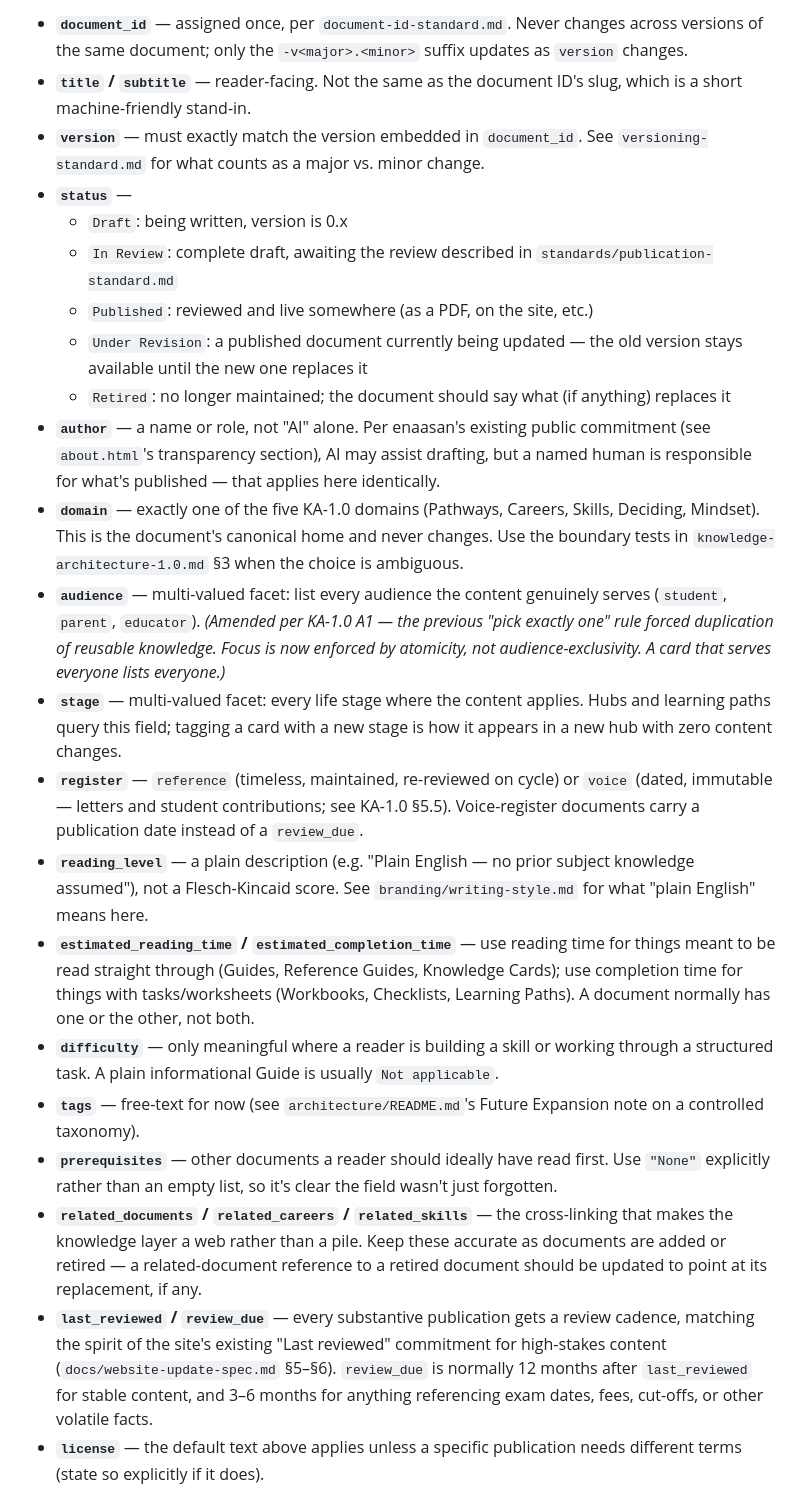
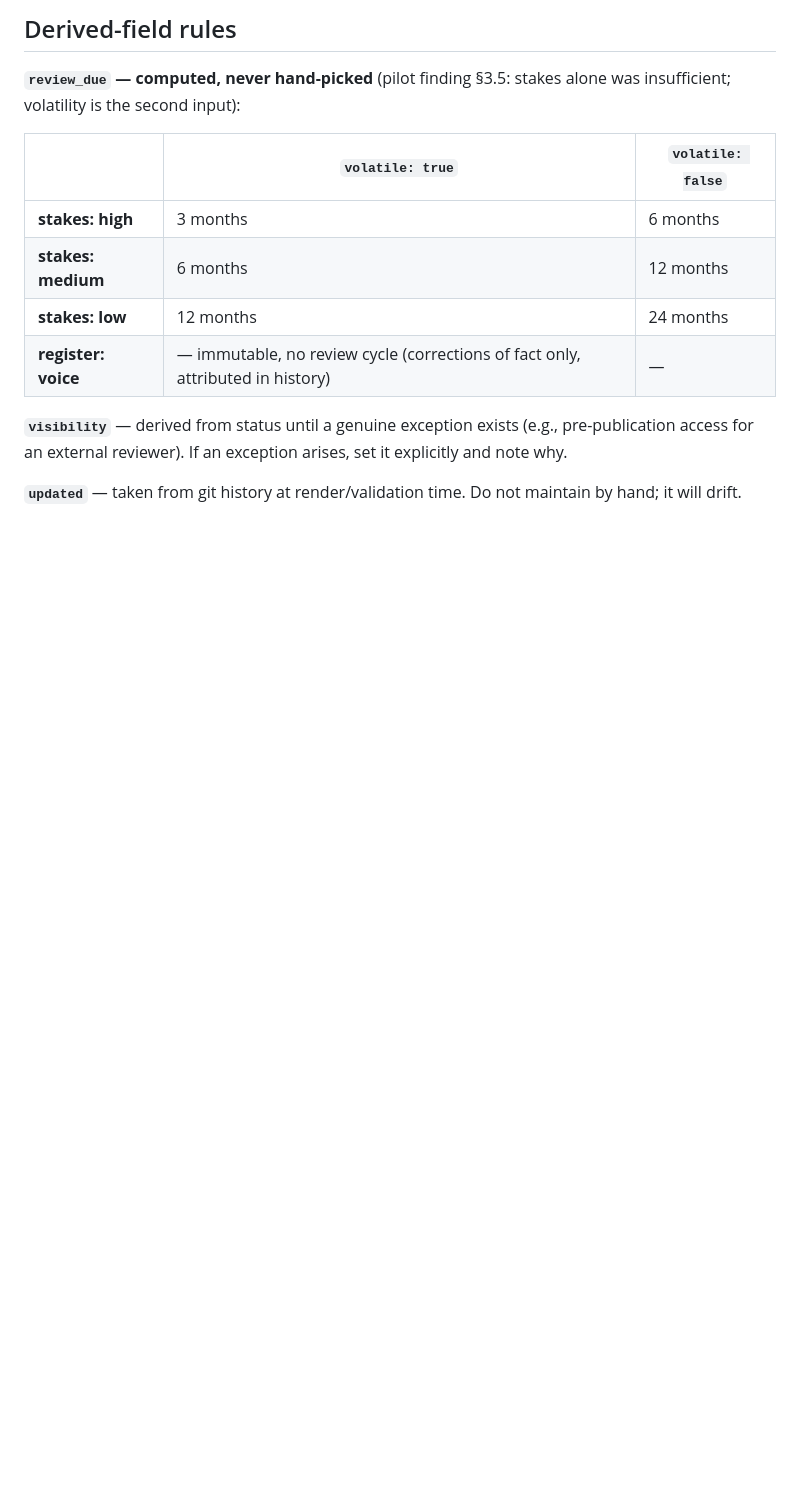
Before and after one commit to siddiquema/enaasan, a Markdown page: knowledge/architecture/metadata-standard.md, the part around one of its changes. GitHub-like rendering; blank space fills up the shorter version.

```diff
--- a/knowledge/architecture/metadata-standard.md
+++ b/knowledge/architecture/metadata-standard.md
@@ -39,23 +71,16 @@ A ready-to-copy blank version lives at `templates/metadata-template.md`.
 
-- **`document_id`** — assigned once, per `document-id-standard.md`. Never changes across versions of the same document; only the `-v<major>.<minor>` suffix updates as `version` changes.
-- **`title` / `subtitle`** — reader-facing. Not the same as the document ID's slug, which is a short machine-friendly stand-in.
-- **`version`** — must exactly match the version embedded in `document_id`. See `versioning-standard.md` for what counts as a major vs. minor change.
-- **`status`** —
-  - `Draft`: being written, version is 0.x
-  - `In Review`: complete draft, awaiting the review described in `standards/publication-standard.md`
-  - `Published`: reviewed and live somewhere (as a PDF, on the site, etc.)
-  - `Under Revision`: a published document currently being updated — the old version stays available until the new one replaces it
-  - `Retired`: no longer maintained; the document should say what (if anything) replaces it
-- **`author`** — a name or role, not "AI" alone. Per enaasan's existing public commitment (see `about.html`'s transparency section), AI may assist drafting, but a named human is responsible for what's published — that applies here identically.
-- **`domain`** — exactly one of the five KA-1.0 domains (Pathways, Careers, Skills, Deciding, Mindset). This is the document's canonical home and never changes. Use the boundary tests in `knowledge-architecture-1.0.md` §3 when the choice is ambiguous.
-- **`audience`** — multi-valued facet: list every audience the content genuinely serves (`student`, `parent`, `educator`). *(Amended per KA-1.0 A1 — the previous "pick exactly one" rule forced duplication of reusable knowledge. Focus is now enforced by atomicity, not audience-exclusivity. A card that serves everyone lists everyone.)*
-- **`stage`** — multi-valued facet: every life stage where the content applies. Hubs and learning paths query this field; tagging a card with a new stage is how it appears in a new hub with zero content changes.
-- **`register`** — `reference` (timeless, maintained, re-reviewed on cycle) or `voice` (dated, immutable — letters and student contributions; see KA-1.0 §5.5). Voice-register documents carry a publication date instead of a `review_due`.
-- **`reading_level`** — a plain description (e.g. "Plain English — no prior subject knowledge assumed"), not a Flesch-Kincaid score. See `branding/writing-style.md` for what "plain English" means here.
-- **`estimated_reading_time` / `estimated_completion_time`** — use reading time for things meant to be read straight through (Guides, Reference Guides, Knowledge Cards); use completion time for things with tasks/worksheets (Workbooks, Checklists, Learning Paths). A document normally has one or the other, not both.
-- **`difficulty`** — only meaningful where a reader is building a skill or working through a structured task. A plain informational Guide is usually `Not applicable`.
-- **`tags`** — free-text for now (see `architecture/README.md`'s Future Expansion note on a controlled taxonomy).
-- **`prerequisites`** — other documents a reader should ideally have read first. Use `"None"` explicitly rather than an empty list, so it's clear the field wasn't just forgotten.
-- **`related_documents` / `related_careers` / `related_skills`** — the cross-linking that makes the knowledge layer a web rather than a pile. Keep these accurate as documents are added or retired — a related-document reference to a retired document should be updated to point at its replacement, if any.
-- **`last_reviewed` / `review_due`** — every substantive publication gets a review cadence, matching the spirit of the site's existing "Last reviewed" commitment for high-stakes content (`docs/website-update-spec.md` §5–§6). `review_due` is normally 12 months after `last_reviewed` for stable content, and 3–6 months for anything referencing exam dates, fees, cut-offs, or other volatile facts.
-- **`license`** — the default text above applies unless a specific publication needs different terms (state so explicitly if it does).
+## Derived-field rules
+
+**`review_due` — computed, never hand-picked** (pilot finding §3.5: stakes alone was insufficient; volatility is the second input):
+
+| | `volatile: true` | `volatile: false` |
+|---|---|---|
+| **stakes: high** | 3 months | 6 months |
+| **stakes: medium** | 6 months | 12 months |
+| **stakes: low** | 12 months | 24 months |
+| **register: voice** | — immutable, no review cycle (corrections of fact only, attributed in history) | — |
+
+**`visibility`** — derived from status until a genuine exception exists (e.g., pre-publication access for an external reviewer). If an exception arises, set it explicitly and note why.
+
+**`updated`** — taken from git history at render/validation time. Do not maintain by hand; it will drift.
+
```
Also changed, not shown: other parts of knowledge/architecture/metadata-standard.md (+102 -25 lines), knowledge/templates/AUTHOR_TEMPLATE.md (added, +97 -0 lines), 1 other file.
